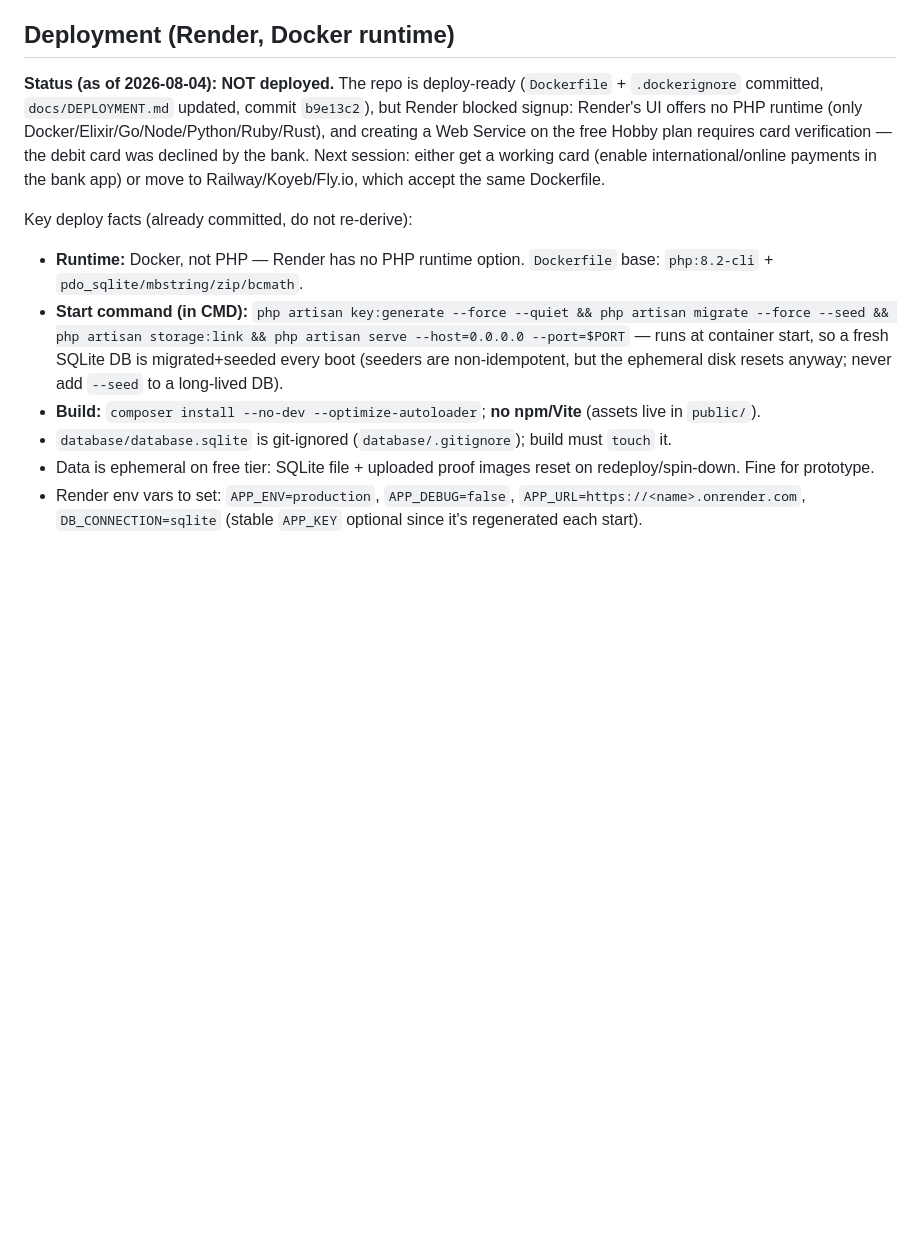
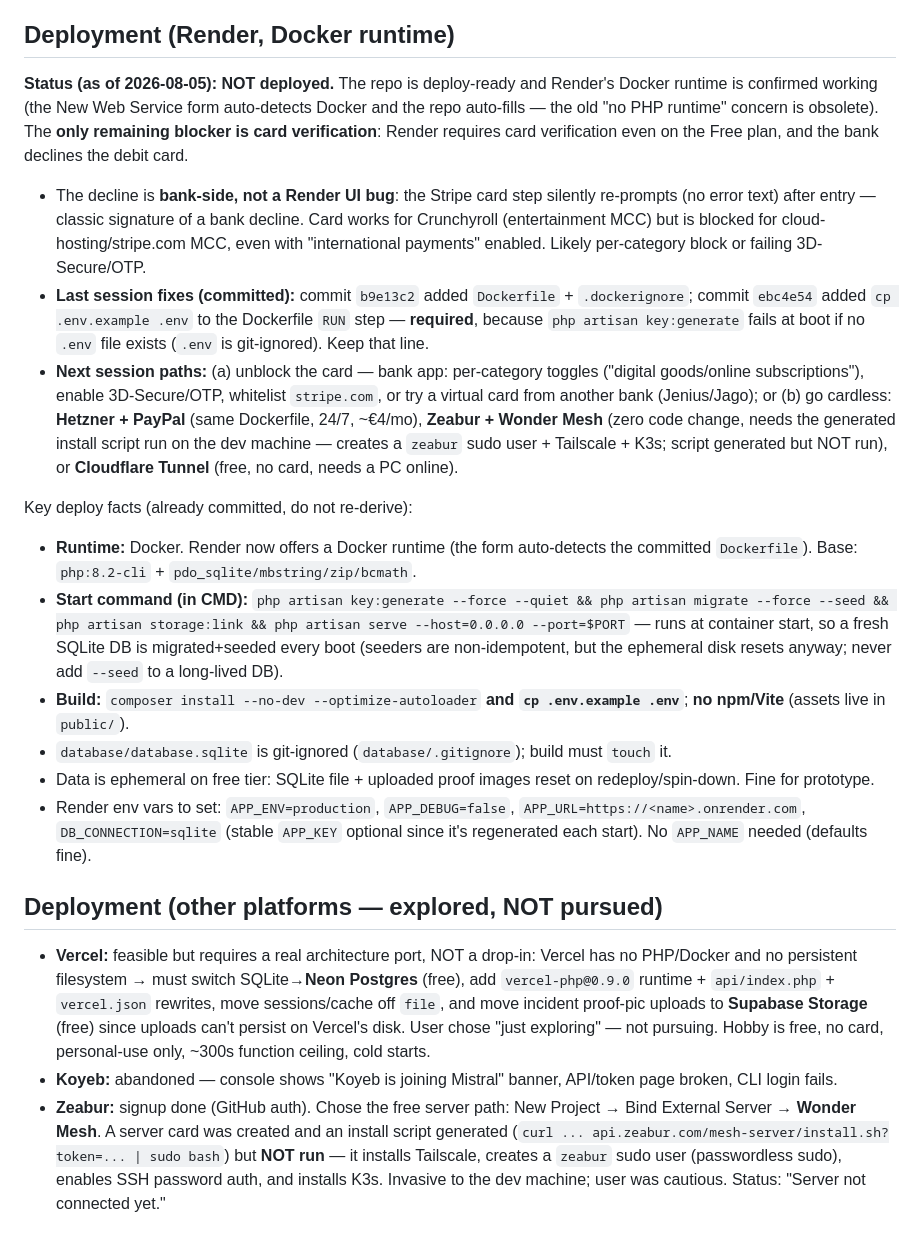
Before and after one commit to delltipe/new-csirt, a Markdown page: AGENTS.md, the part around the change. Drawn GitHub-style; blank space fills up the shorter version.

Commit message:
docs: update deployment status for Render card block and Docker runtime

```diff
--- a/AGENTS.md
+++ b/AGENTS.md
@@ -121,13 +121,23 @@ Run from `presentation/`. These are regenerated artifacts, not hand-edited. Also
 
 ## Deployment (Render, Docker runtime)
 
-**Status (as of 2026-08-04): NOT deployed.** The repo is deploy-ready (`Dockerfile` + `.dockerignore` committed, `docs/DEPLOYMENT.md` updated, commit `b9e13c2`), but Render blocked signup: Render's UI offers no PHP runtime (only Docker/Elixir/Go/Node/Python/Ruby/Rust), and creating a Web Service on the free Hobby plan requires card verification — the debit card was declined by the bank. Next session: either get a working card (enable international/online payments in the bank app) or move to Railway/Koyeb/Fly.io, which accept the same Dockerfile.
+**Status (as of 2026-08-05): NOT deployed.** The repo is deploy-ready and Render's Docker runtime is confirmed working (the New Web Service form auto-detects Docker and the repo auto-fills — the old "no PHP runtime" concern is obsolete). The **only remaining blocker is card verification**: Render requires card verification even on the Free plan, and the bank declines the debit card.
+
+- The decline is **bank-side, not a Render UI bug**: the Stripe card step silently re-prompts (no error text) after entry — classic signature of a bank decline. Card works for Crunchyroll (entertainment MCC) but is blocked for cloud-hosting/stripe.com MCC, even with "international payments" enabled. Likely per-category block or failing 3D-Secure/OTP.
+- **Last session fixes (committed):** commit `b9e13c2` added `Dockerfile` + `.dockerignore`; commit `ebc4e54` added `cp .env.example .env` to the Dockerfile `RUN` step — **required**, because `php artisan key:generate` fails at boot if no `.env` file exists (`.env` is git-ignored). Keep that line.
+- **Next session paths:** (a) unblock the card — bank app: per-category toggles ("digital goods/online subscriptions"), enable 3D-Secure/OTP, whitelist `stripe.com`, or try a virtual card from another bank (Jenius/Jago); or (b) go cardless: **Hetzner + PayPal** (same Dockerfile, 24/7, ~€4/mo), **Zeabur + Wonder Mesh** (zero code change, needs the generated install script run on the dev machine — creates a `zeabur` sudo user + Tailscale + K3s; script generated but NOT run), or **Cloudflare Tunnel** (free, no card, needs a PC online).
 
 Key deploy facts (already committed, do not re-derive):
 
-- **Runtime:** Docker, not PHP — Render has no PHP runtime option. `Dockerfile` base: `php:8.2-cli` + `pdo_sqlite/mbstring/zip/bcmath`.
+- **Runtime:** Docker. Render now offers a Docker runtime (the form auto-detects the committed `Dockerfile`). Base: `php:8.2-cli` + `pdo_sqlite/mbstring/zip/bcmath`.
 - **Start command (in CMD):** `php artisan key:generate --force --quiet && php artisan migrate --force --seed && php artisan storage:link && php artisan serve --host=0.0.0.0 --port=$PORT` — runs at container start, so a fresh SQLite DB is migrated+seeded every boot (seeders are non-idempotent, but the ephemeral disk resets anyway; never add `--seed` to a long-lived DB).
-- **Build:** `composer install --no-dev --optimize-autoloader`; **no npm/Vite** (assets live in `public/`).
+- **Build:** `composer install --no-dev --optimize-autoloader` **and `cp .env.example .env`**; **no npm/Vite** (assets live in `public/`).
 - `database/database.sqlite` is git-ignored (`database/.gitignore`); build must `touch` it.
 - Data is ephemeral on free tier: SQLite file + uploaded proof images reset on redeploy/spin-down. Fine for prototype.
-- Render env vars to set: `APP_ENV=production`, `APP_DEBUG=false`, `APP_URL=https://<name>.onrender.com`, `DB_CONNECTION=sqlite` (stable `APP_KEY` optional since it's regenerated each start).
+- Render env vars to set: `APP_ENV=production`, `APP_DEBUG=false`, `APP_URL=https://<name>.onrender.com`, `DB_CONNECTION=sqlite` (stable `APP_KEY` optional since it's regenerated each start). No `APP_NAME` needed (defaults fine).
+
+## Deployment (other platforms — explored, NOT pursued)
+
+- **Vercel:** feasible but requires a real architecture port, NOT a drop-in: Vercel has no PHP/Docker and no persistent filesystem → must switch SQLite→**Neon Postgres** (free), add `vercel-php@0.9.0` runtime + `api/index.php` + `vercel.json` rewrites, move sessions/cache off `file`, and move incident proof-pic uploads to **Supabase Storage** (free) since uploads can't persist on Vercel's disk. User chose "just exploring" — not pursuing. Hobby is free, no card, personal-use only, ~300s function ceiling, cold starts.
+- **Koyeb:** abandoned — console shows "Koyeb is joining Mistral" banner, API/token page broken, CLI login fails.
+- **Zeabur:** signup done (GitHub auth). Chose the free server path: New Project → Bind External Server → **Wonder Mesh**. A server card was created and an install script generated (`curl ... api.zeabur.com/mesh-server/install.sh?token=... | sudo bash`) but **NOT run** — it installs Tailscale, creates a `zeabur` sudo user (passwordless sudo), enables SSH password auth, and installs K3s. Invasive to the dev machine; user was cautious. Status: "Server not connected yet."
```
Also changed, not shown: docs/DEPLOYMENT.md (+25 -13 lines).
